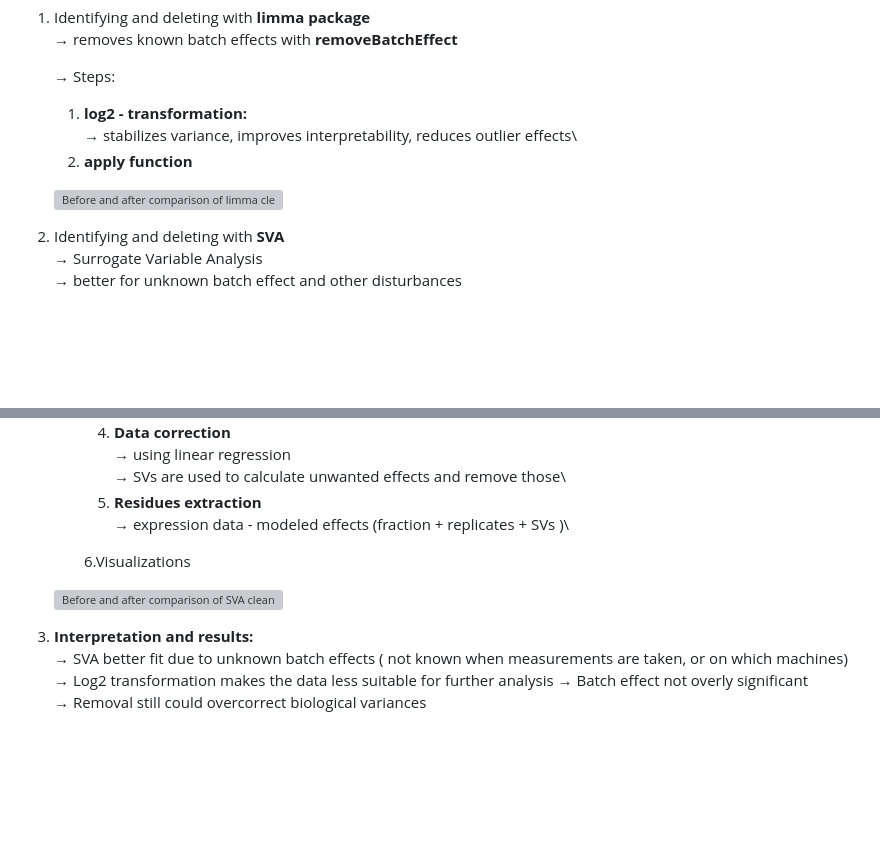
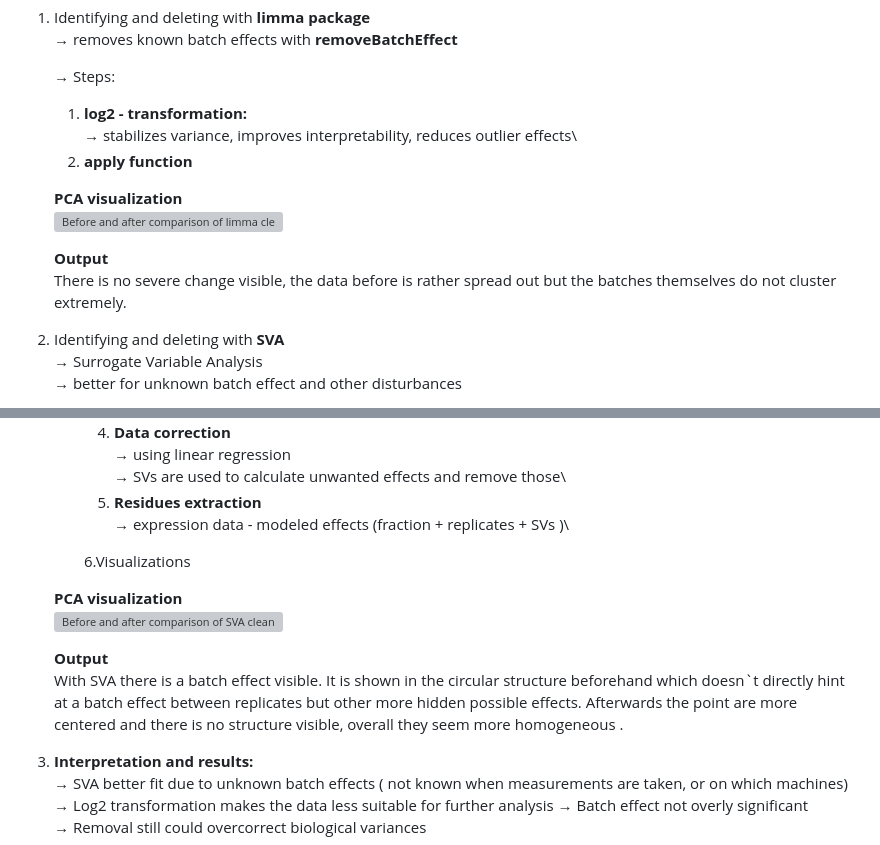
Before and after one commit to MichelaPozzi/2025-topic-03-group-04, a Markdown page: README.md, 2 parts joined by grey strips. Drawn GitHub-style; blank space fills up the shorter version; grey boxes are pictures that could not be loaded.

```diff
--- a/README.md
+++ b/README.md
@@ -212,7 +212,12 @@ They can influence further observations, analysis, and interpretation\
         → stabilizes variance, improves interpretability, reduces outlier effects\
     2.  **apply function**
 
+    **PCA visualization**\
     ![Before and after comparison of limma cleaned data](images/RNAse_ctrl_PCA.jpeg)
+
+    **Output**\
+    There is no severe change visible, the data before is rather spread out but the batches
+    themselves do not cluster extremely.
 
 2.  Identifying and deleting with **SVA**\
     → Surrogate Variable Analysis\
@@ -237,7 +242,14 @@ They can influence further observations, analysis, and interpretation\
 
         6.Visualizations
 
+    **PCA visualization**\
     ![Before and after comparison of SVA cleaned data](images/RNAse_SVA_PCA.png)
+
+    **Output**\
+    With SVA there is a batch effect visible. It is shown in the circular structure beforehand which
+    doesn\`t directly hint at a batch effect between replicates but other more hidden possible
+    effects. Afterwards the point are more centered and there is no structure visible, overall they
+    seem more homogeneous .
 
 3.  **Interpretation and results:**\
     → SVA better fit due to unknown batch effects ( not known when measurements are taken, or on
```
